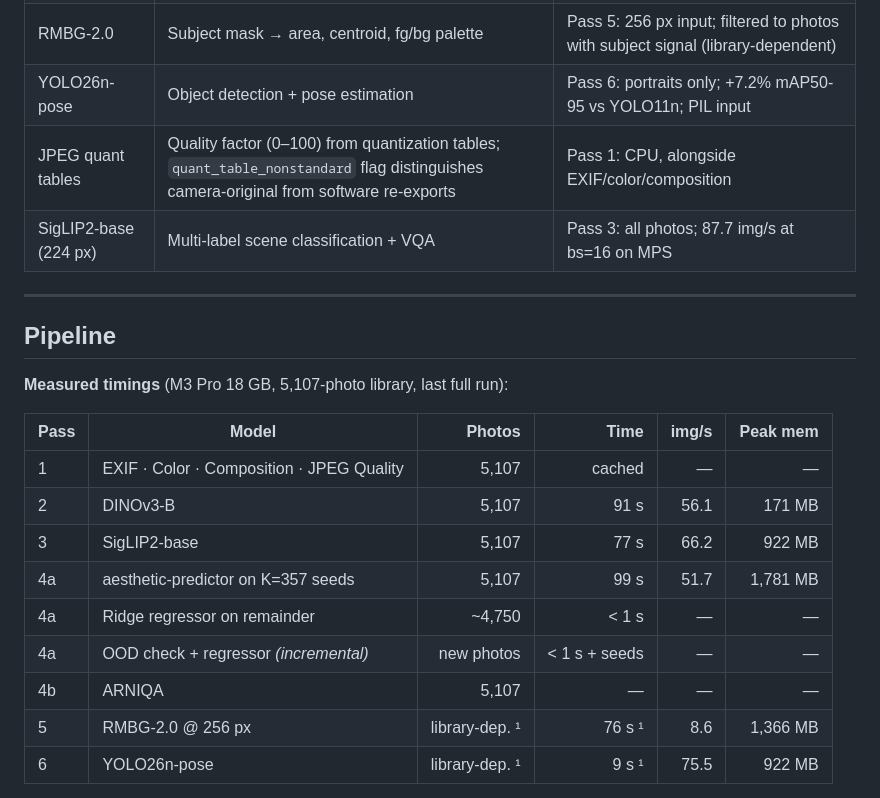
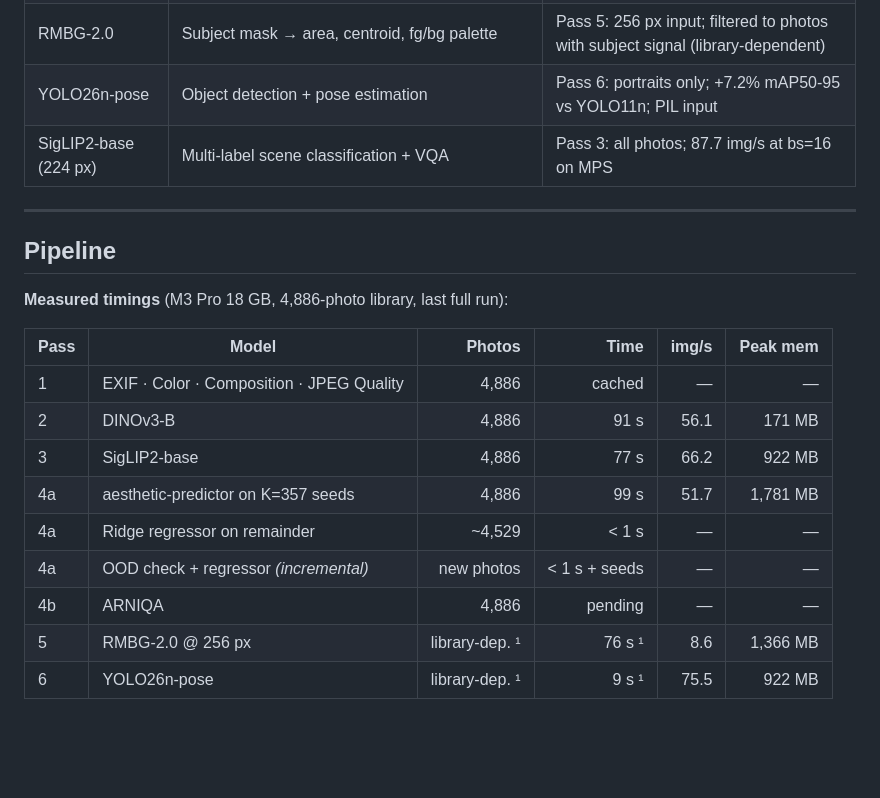
Before and after one commit to ravichrn/image-library-analytics, a Markdown page: README.md, the part around one of its changes. Drawn GitHub-style; blank space fills up the shorter version.

Commit message:
minor readme fix

```diff
--- a/README.md
+++ b/README.md
@@ -67,24 +63,23 @@ Supports local folders and [Adobe Lightroom](https://lightroom.adobe.com) cloud
 | ARNIQA | Technical IQ score — blur, noise, exposure; self-supervised ResNet-50, fewer MACs than CLIP-based models | Pass 4b: bs=16 |
 | RMBG-2.0 | Subject mask → area, centroid, fg/bg palette | Pass 5: 256 px input; filtered to photos with subject signal (library-dependent) |
 | YOLO26n-pose | Object detection + pose estimation | Pass 6: portraits only; +7.2% mAP50-95 vs YOLO11n; PIL input |
-| JPEG quant tables | Quality factor (0–100) from quantization tables; `quant_table_nonstandard` flag distinguishes camera-original from software re-exports | Pass 1: CPU, alongside EXIF/color/composition |
 | SigLIP2-base (224 px) | Multi-label scene classification + VQA | Pass 3: all photos; 87.7 img/s at bs=16 on MPS |
 
 ---
 
 ## Pipeline
 
-**Measured timings** (M3 Pro 18 GB, 5,107-photo library, last full run):
+**Measured timings** (M3 Pro 18 GB, 4,886-photo library, last full run):
 
 | Pass | Model | Photos | Time | img/s | Peak mem |
 |---|---|---:|---:|---:|---:|
-| 1 | EXIF · Color · Composition · JPEG Quality | 5,107 | cached | — | — |
-| 2 | DINOv3-B | 5,107 | 91 s | 56.1 | 171 MB |
-| 3 | SigLIP2-base | 5,107 | 77 s | 66.2 | 922 MB |
-| 4a | aesthetic-predictor on K=357 seeds | 5,107 | 99 s | 51.7 | 1,781 MB |
-| 4a | Ridge regressor on remainder | ~4,750 | < 1 s | — | — |
+| 1 | EXIF · Color · Composition · JPEG Quality | 4,886 | cached | — | — |
+| 2 | DINOv3-B | 4,886 | 91 s | 56.1 | 171 MB |
+| 3 | SigLIP2-base | 4,886 | 77 s | 66.2 | 922 MB |
+| 4a | aesthetic-predictor on K=357 seeds | 4,886 | 99 s | 51.7 | 1,781 MB |
+| 4a | Ridge regressor on remainder | ~4,529 | < 1 s | — | — |
 | 4a | OOD check + regressor *(incremental)* | new photos | < 1 s + seeds | — | — |
-| 4b | ARNIQA | 5,107 | — | — | — |
+| 4b | ARNIQA | 4,886 | pending | — | — |
 | 5 | RMBG-2.0 @ 256 px | library-dep. ¹ | 76 s ¹ | 8.6 | 1,366 MB |
 | 6 | YOLO26n-pose | library-dep. ¹ | 9 s ¹ | 75.5 | 922 MB |
 
```
Also changed, not shown: other parts of README.md (+5 -9 lines).
